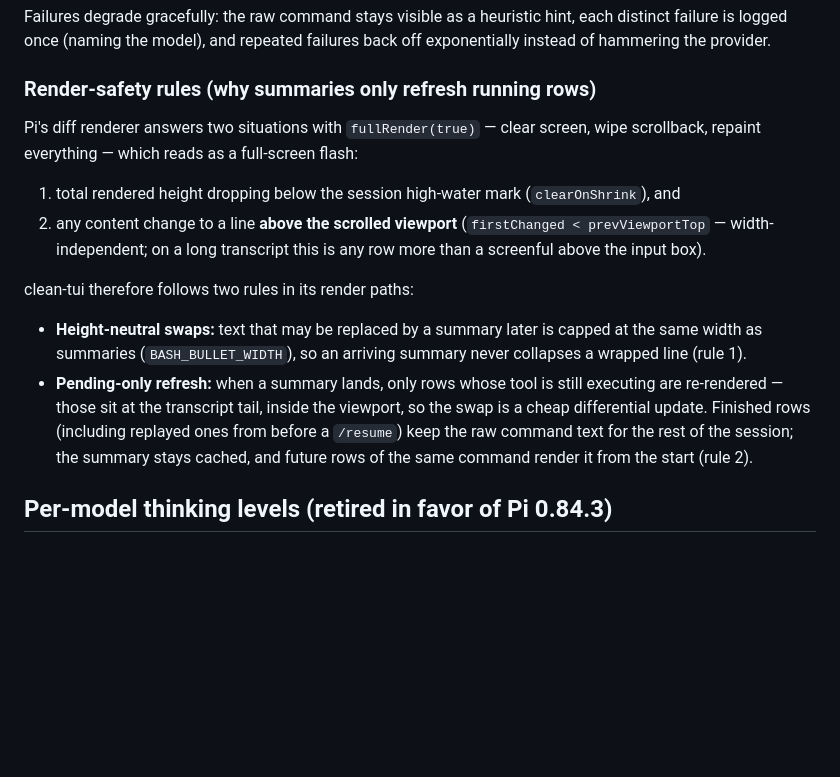
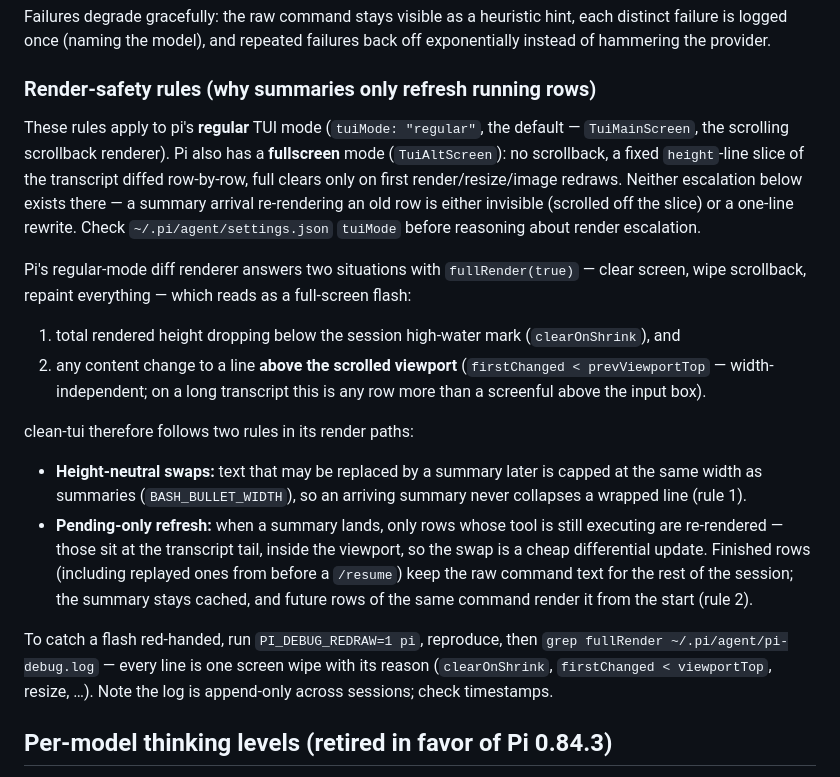
Before and after one commit to bermudi/agent-extensions, a Markdown page: pi-packages/bermudis-pi-goodies/README.md, the part around the change. Rendered like a GitHub page; blank space fills up the shorter version.

Commit message:
goodies: document TUI-mode scope of the render-safety rules
The fullRender escalation paths (clearOnShrink, above-viewport change)
exist only in pi's regular-mode renderer (TuiMainScreen). Fullscreen
(TuiAltScreen) is a fixed-height slice with per-row diffs and no
scrollback — neither path fires there. Note the tuiMode check, the
PI_DEBUG_REDRAW recipe, and an AGENTS.md pointer so future render-path
work starts from the rules instead of rediscovering them.

```diff
--- a/pi-packages/bermudis-pi-goodies/README.md
+++ b/pi-packages/bermudis-pi-goodies/README.md
@@ -69,9 +69,18 @@ failures back off exponentially instead of hammering the provider.
 
 ### Render-safety rules (why summaries only refresh running rows)
 
-Pi's diff renderer answers two situations with `fullRender(true)` — clear
-screen, wipe scrollback, repaint everything — which reads as a full-screen
-flash:
+These rules apply to pi's **regular** TUI mode (`tuiMode: "regular"`, the
+default — `TuiMainScreen`, the scrolling scrollback renderer). Pi also has a
+**fullscreen** mode (`TuiAltScreen`): no scrollback, a fixed `height`-line
+slice of the transcript diffed row-by-row, full clears only on first
+render/resize/image redraws. Neither escalation below exists there — a
+summary arrival re-rendering an old row is either invisible (scrolled off
+the slice) or a one-line rewrite. Check `~/.pi/agent/settings.json`
+`tuiMode` before reasoning about render escalation.
+
+Pi's regular-mode diff renderer answers two situations with
+`fullRender(true)` — clear screen, wipe scrollback, repaint everything —
+which reads as a full-screen flash:
 
 1. total rendered height dropping below the session high-water mark
    (`clearOnShrink`), and
@@ -90,6 +99,11 @@ clean-tui therefore follows two rules in its render paths:
   (including replayed ones from before a `/resume`) keep the raw command
   text for the rest of the session; the summary stays cached, and future
   rows of the same command render it from the start (rule 2).
+
+To catch a flash red-handed, run `PI_DEBUG_REDRAW=1 pi`, reproduce, then
+`grep fullRender ~/.pi/agent/pi-debug.log` — every line is one screen wipe
+with its reason (`clearOnShrink`, `firstChanged < viewportTop`, resize, …).
+Note the log is append-only across sessions; check timestamps.
 
 ## Per-model thinking levels (retired in favor of Pi 0.84.3)
 
```
Also changed, not shown: AGENTS.md (+3 -0 lines).
